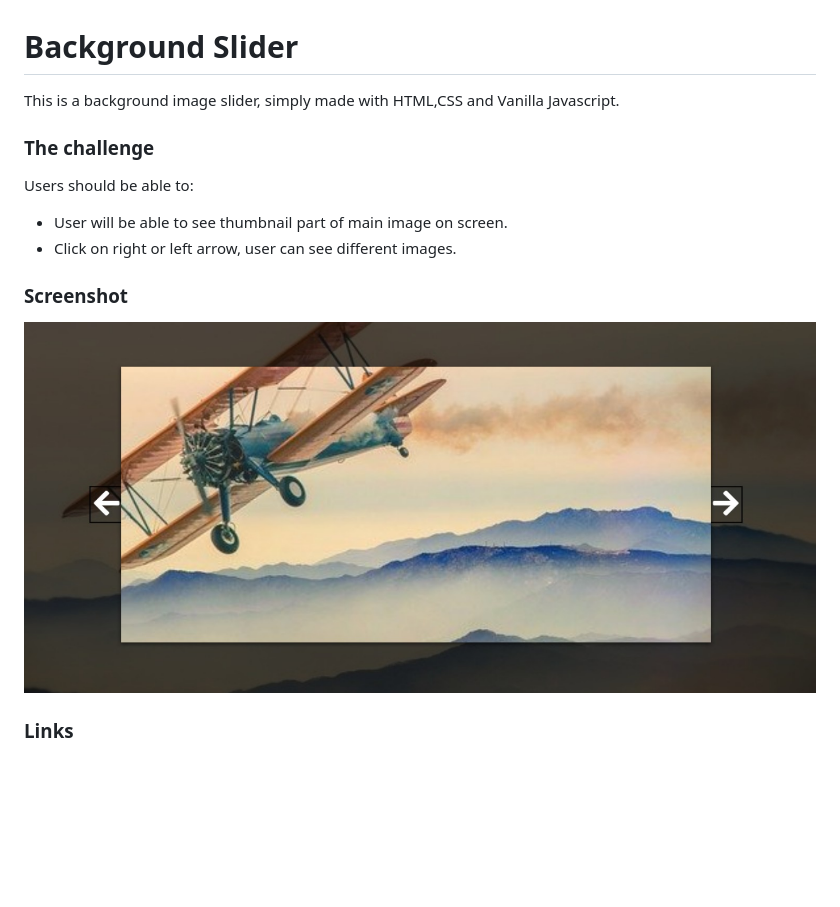
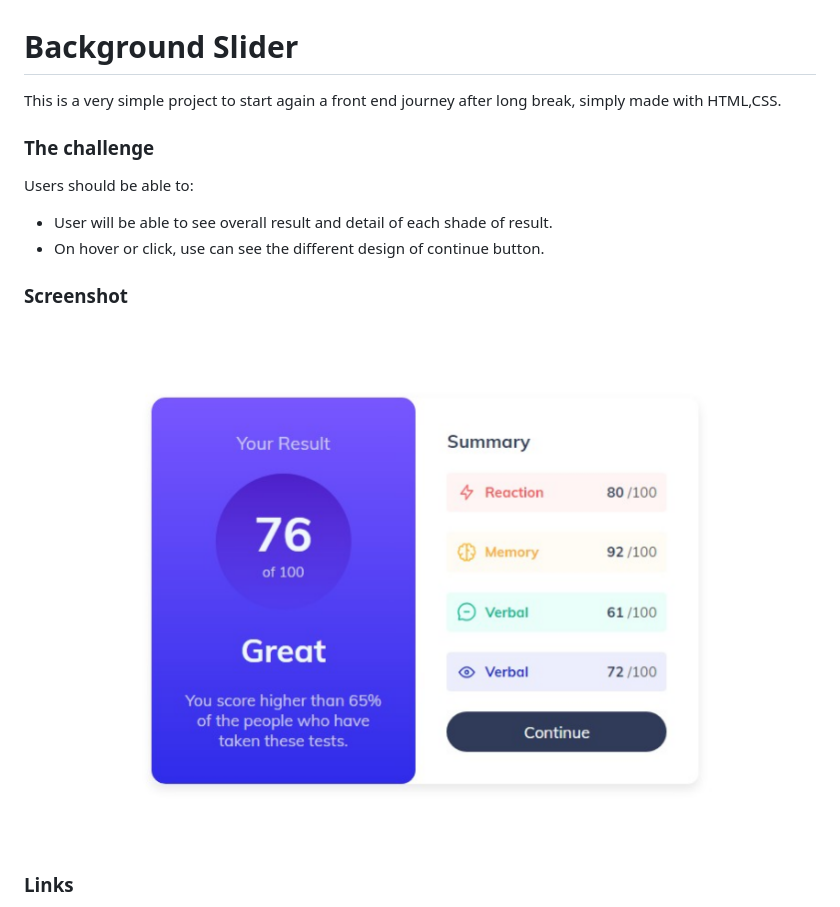
Before and after one commit to Naveed89-tech/summary_result, a Markdown page: README.md, the part around the change. Drawn GitHub-style; pictures changed too: screenshot.png; blank space fills up the shorter version.

Commit message:
screen shot update

```diff
--- a/README.md
+++ b/README.md
@@ -1,13 +1,13 @@
 # Background Slider
 
-This is a background image slider, simply made with HTML,CSS and Vanilla Javascript.
+This is a very simple project to start again a front end journey after long break, simply made with HTML,CSS.
 
 ### The challenge
 
 Users should be able to:
 
-- User will be able to see thumbnail part of main image on screen.
-- Click on right or left arrow, user can see different images.
+- User will be able to see overall result and detail of each shade of result.
+- On hover or click, use can see the different design of continue button.
 
 ### Screenshot
 
```
